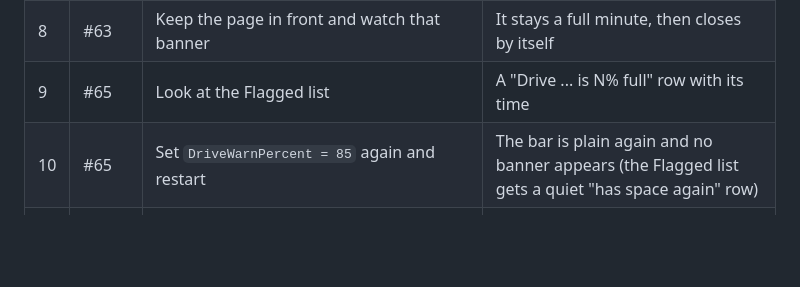
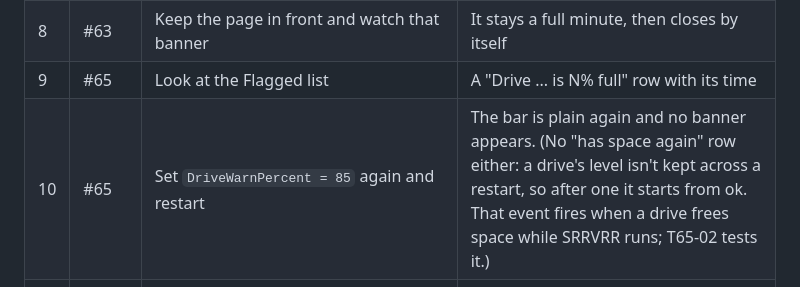
Before and after one commit to nscarritt/SRRVRR, a Markdown page: docs/uat/v0.8.0-combined.md, the part around the change. GitHub-like rendering; blank space fills up the shorter version.

Commit message:
UAT doc: step 10's expectation after a restart
A drive's level isn't kept across a restart, so a restart after lowering the
threshold doesn't log drive-space-ok. Found while running the UAT.

Co-Authored-By: Claude Opus 5.5 <noreply@anthropic.com>

```diff
--- a/docs/uat/v0.8.0-combined.md
+++ b/docs/uat/v0.8.0-combined.md
@@ -30,7 +30,7 @@ reconnects by itself, and banners only show for events that happen while a page
 | 7 | #65, #63 | Add `DriveWarnPercent = N` to the config and restart (page open, not refreshed) | Within a minute: that drive's bar turns amber and a banner says "Drive ... is N% full", with the free GB and, as its last line, the time in 12-hour format |
 | 8 | #63 | Keep the page in front and watch that banner | It stays a full minute, then closes by itself |
 | 9 | #65 | Look at the Flagged list | A "Drive ... is N% full" row with its time |
-| 10 | #65 | Set `DriveWarnPercent = 85` again and restart | The bar is plain again and no banner appears (the Flagged list gets a quiet "has space again" row) |
+| 10 | #65 | Set `DriveWarnPercent = 85` again and restart | The bar is plain again and no banner appears. (No "has space again" row either: a drive's level isn't kept across a restart, so after one it starts from ok. That event fires when a drive frees space while SRRVRR runs; T65-02 tests it.) |
 | 11 | #63, #65 | Switch to a different browser tab. Set `DriveWarnPercent = N` again, restart, wait two minutes, then come back to the page | The banner is still there when you come back, and closes about a minute later |
 | 12 | #65 | Set `DriveWarnPercent = 101` and start it | It refuses to start, with one plain message naming `DriveWarnPercent` and "50 to 99" |
 | 13 | #62 | In an administrator window, check that the installed copy's folder has a `VERSION` file | It does: the launcher's release build writes one, so the installed v0.8.0 will show its tag |
```
